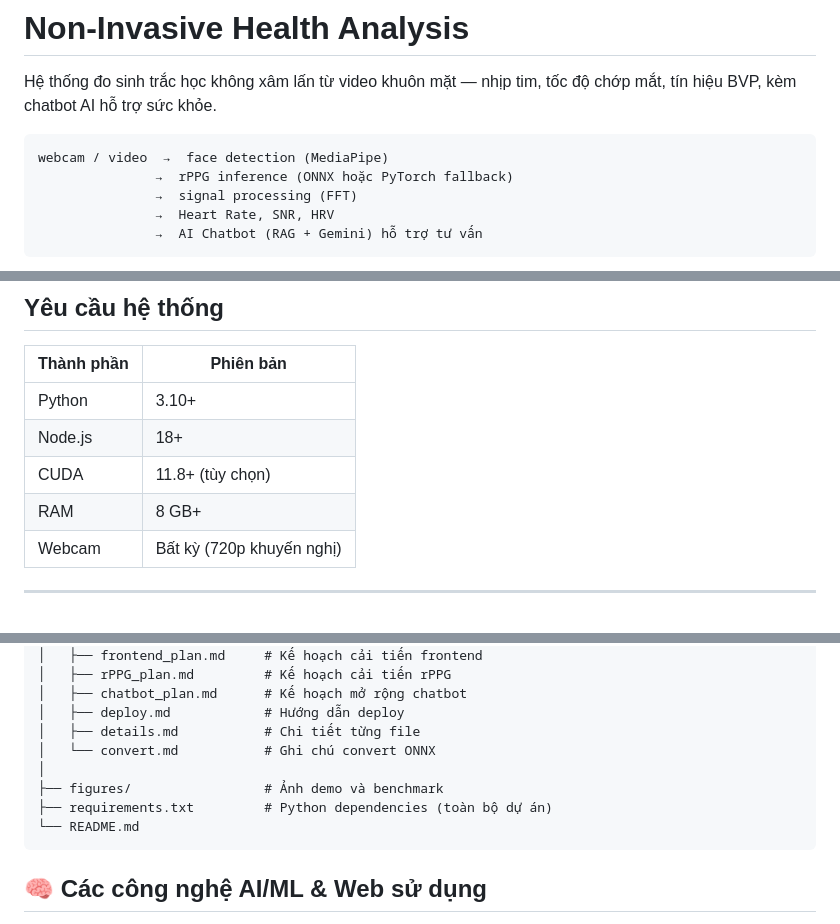
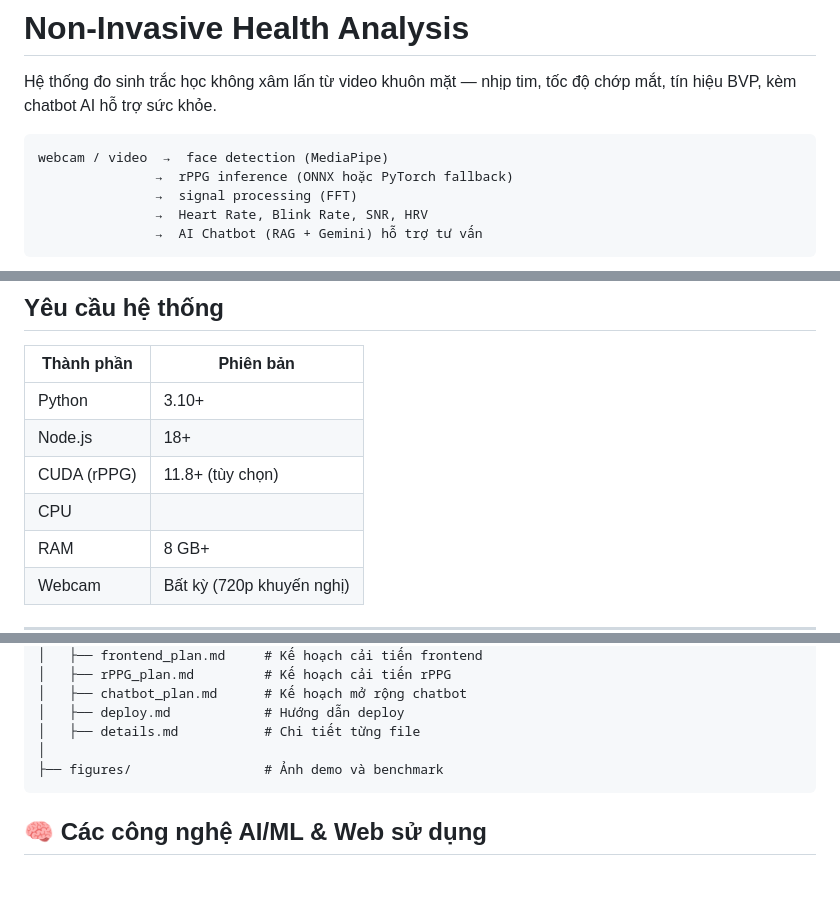
Before and after one commit to mhiu05/Non-Invasive, a Markdown page: README.md, 3 parts joined by grey strips. Drawn GitHub-style; blank space fills up the shorter version.

Commit message:
docs: update README with Blink Rate feature, CPU support, and architecture diagram

````diff
--- a/README.md
+++ b/README.md
@@ -6,6 +6,6 @@ Hệ thống đo sinh trắc học không xâm lấn từ video khuôn mặt —
 webcam / video  →  face detection (MediaPipe)
                →  rPPG inference (ONNX hoặc PyTorch fallback)
                →  signal processing (FFT)
-               →  Heart Rate, SNR, HRV
+               →  Heart Rate, Blink Rate, SNR, HRV
                →  AI Chatbot (RAG + Gemini) hỗ trợ tư vấn
 ```
@@ -20,7 +22,8 @@ webcam / video  →  face detection (MediaPipe)
 |-----------|-----------|
 | Python | 3.10+ |
 | Node.js | 18+ |
-| CUDA | 11.8+ (tùy chọn) |
+| CUDA (rPPG) | 11.8+ (tùy chọn) |
+| CPU |
 | RAM | 8 GB+ |
 | Webcam | Bất kỳ (720p khuyến nghị) |
 
@@ -71,11 +74,8 @@ Non-Invasive/
 │   ├── chatbot_plan.md      # Kế hoạch mở rộng chatbot
 │   ├── deploy.md            # Hướng dẫn deploy
 │   ├── details.md           # Chi tiết từng file
-│   └── convert.md           # Ghi chú convert ONNX
 │
 ├── figures/                 # Ảnh demo và benchmark
-├── requirements.txt         # Python dependencies (toàn bộ dự án)
-└── README.md
 ```
 
 ## 🧠 Các công nghệ AI/ML & Web sử dụng
````
Also changed, not shown: other parts of README.md (+4 -2 lines).
